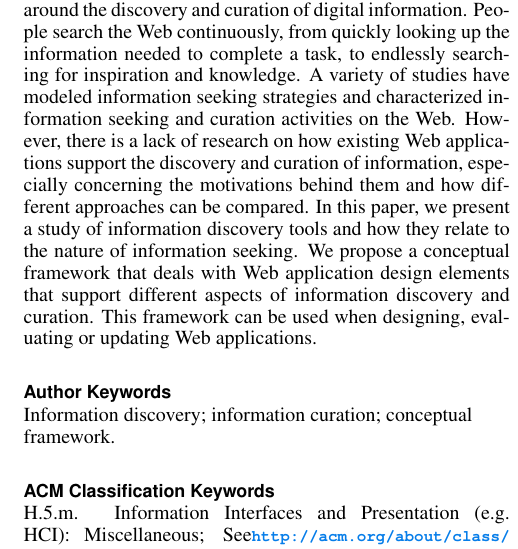
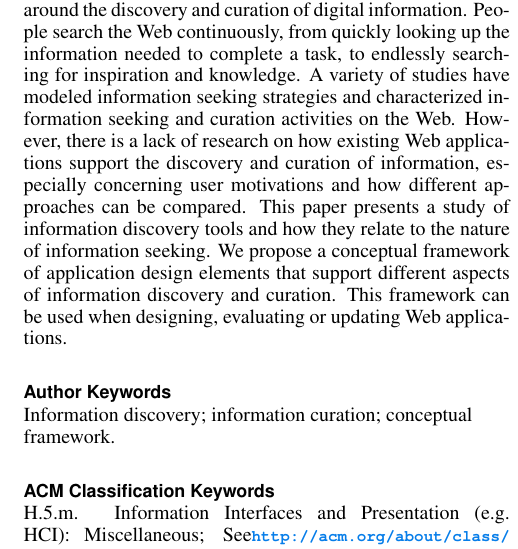
Before and after one commit to elenavoy/chi2016, a LaTeX document (proceedings.tex): part of one column of page 1 of 14, cut so that both start at the same text. Compiled offline with pdfLaTeX.

Commit message:
Tweaks to abstract

```diff
--- a/proceedings.tex
+++ b/proceedings.tex
@@ -90,7 +90,7 @@
 \maketitle
 
 \begin{abstract}
-  UPDATED---\today. Everyday life revolves around the discovery and curation of digital information. People search the Web continuously, from quickly looking up the information needed to complete a task, to endlessly searching for inspiration and knowledge. A variety of studies have modeled information seeking strategies and characterized information seeking and curation activities on the Web. However, there is a lack of research on how existing Web applications support the discovery and curation of information, especially concerning the motivations behind them and how different approaches can be compared. In this paper, we present a study of information discovery tools and how they relate to the nature of information seeking. We propose a conceptual framework that deals with Web application design elements that support different aspects of information discovery and curation. This framework can be used when designing, evaluating or updating Web applications.
+  UPDATED---\today. Everyday life revolves around the discovery and curation of digital information. People search the Web continuously, from quickly looking up the information needed to complete a task, to endlessly searching for inspiration and knowledge. A variety of studies have modeled information seeking strategies and characterized information seeking and curation activities on the Web. However, there is a lack of research on how existing Web applications support the discovery and curation of information, especially concerning user motivations and how different approaches can be compared. This paper presents a study of information discovery tools and how they relate to the nature of information seeking. We propose a conceptual framework of application design elements that support different aspects of information discovery and curation. This framework can be used when designing, evaluating or updating Web applications.
 \end{abstract}
 
 \keywords{
```
